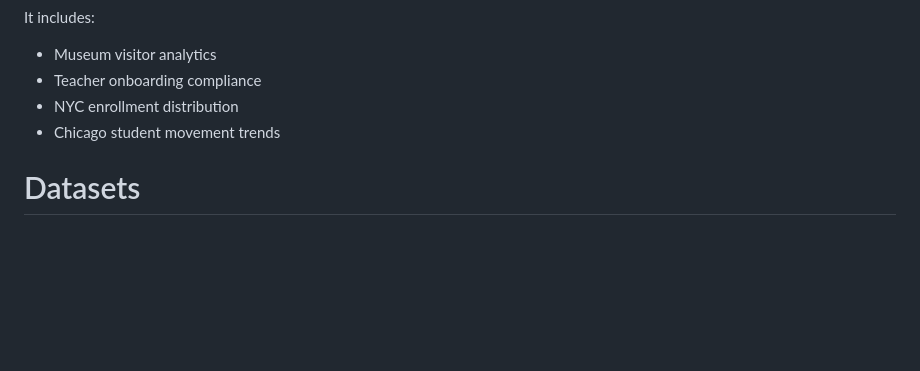
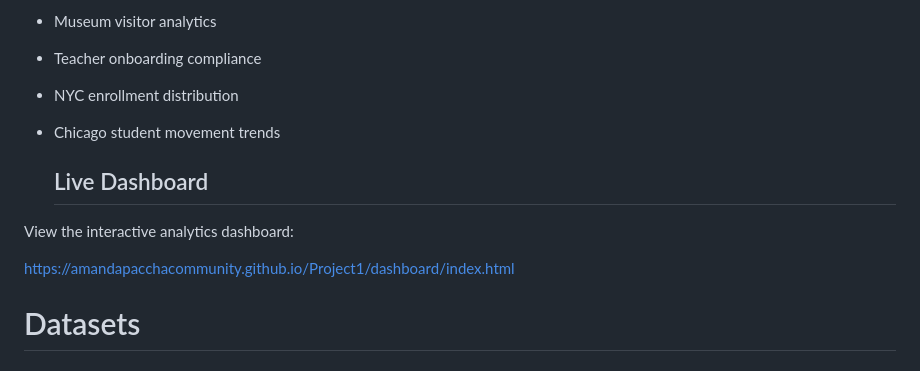
Before and after one commit to amandapacchacommunity/Project1, a Markdown page: README.md, the part around the change. Drawn GitHub-style; blank space fills up the shorter version.

```diff
--- a/README.md
+++ b/README.md
@@ -17,6 +17,11 @@ It includes:
 - NYC enrollment distribution
 - Chicago student movement trends
 
+  ## Live Dashboard
+
+View the interactive analytics dashboard:
+
+https://amandapacchacommunity.github.io/Project1/dashboard/index.html
 
 # Datasets
 
```
